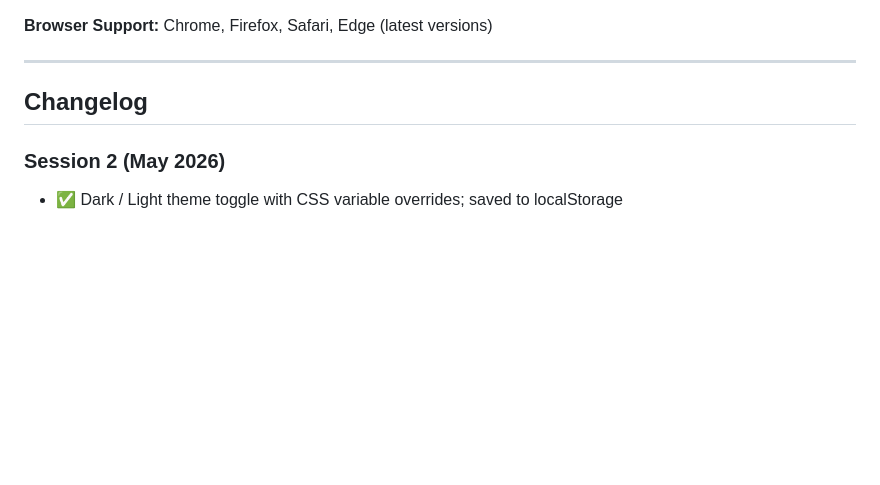
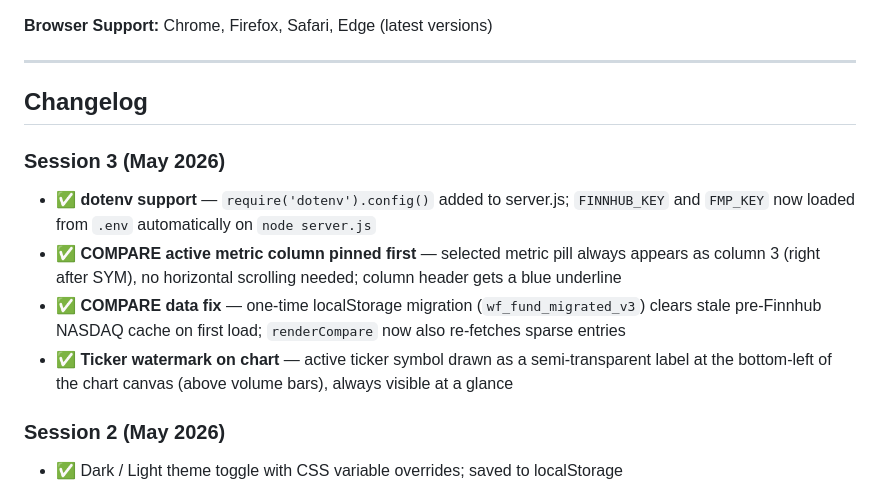
Before and after one commit to MartinProch/014-wavefront, a Markdown page: README.md, the part around the change. Drawn GitHub-style; blank space fills up the shorter version.

Commit message:
Update README with session 3 changes
Co-Authored-By: Claude Sonnet 4.6 <noreply@anthropic.com>

```diff
--- a/README.md
+++ b/README.md
@@ -155,6 +155,12 @@ Fundamentals are **cached 24h server-side** (Railway memory) so API quota is not
 
 ## Changelog
 
+### Session 3 (May 2026)
+- ✅ **dotenv support** — `require('dotenv').config()` added to server.js; `FINNHUB_KEY` and `FMP_KEY` now loaded from `.env` automatically on `node server.js`
+- ✅ **COMPARE active metric column pinned first** — selected metric pill always appears as column 3 (right after SYM), no horizontal scrolling needed; column header gets a blue underline
+- ✅ **COMPARE data fix** — one-time localStorage migration (`wf_fund_migrated_v3`) clears stale pre-Finnhub NASDAQ cache on first load; `renderCompare` now also re-fetches sparse entries
+- ✅ **Ticker watermark on chart** — active ticker symbol drawn as a semi-transparent label at the bottom-left of the chart canvas (above volume bars), always visible at a glance
+
 ### Session 2 (May 2026)
 - ✅ Dark / Light theme toggle with CSS variable overrides; saved to localStorage
 - ✅ PEG Ratio added to Fundamentals → Valuation section (color-coded: green <1, red >2)
```
